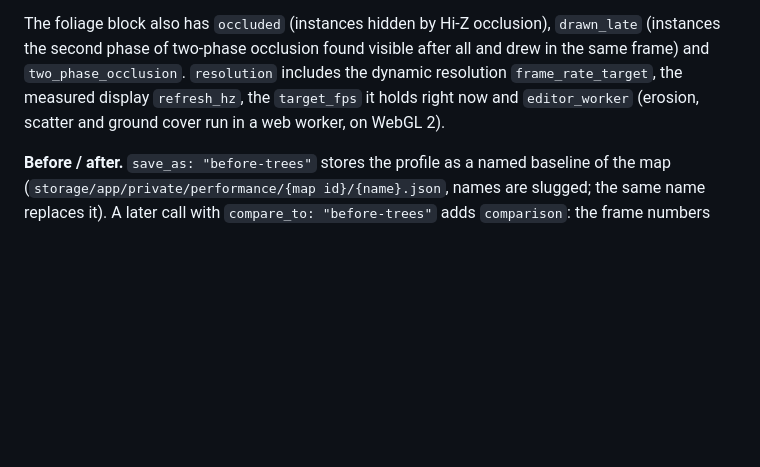
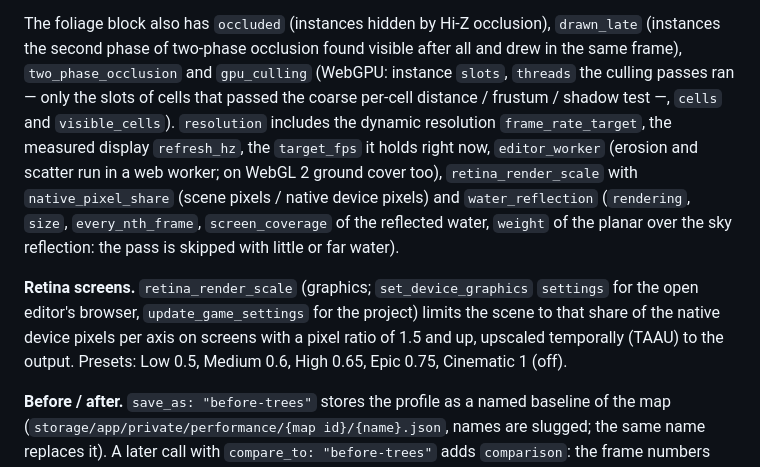
Before and after one commit to christianheidorn/waterways-game, a Markdown page: docs/MCP.md, the part around the change. Drawn GitHub-style; blank space fills up the shorter version.

```diff
--- a/docs/MCP.md
+++ b/docs/MCP.md
@@ -388,10 +388,19 @@ reach the agent; without a key, the tools say which one to add under Settings
   72M triangles per pass …".
 
 The foliage block also has `occluded` (instances hidden by Hi-Z occlusion), `drawn_late` (instances the
-second phase of two-phase occlusion found visible after all and drew in the same frame) and
-`two_phase_occlusion`. `resolution` includes the dynamic resolution `frame_rate_target`, the measured display
-`refresh_hz`, the `target_fps` it holds right now and `editor_worker` (erosion, scatter and ground cover run in a
-web worker, on WebGL 2).
+second phase of two-phase occlusion found visible after all and drew in the same frame),
+`two_phase_occlusion` and `gpu_culling` (WebGPU: instance `slots`, `threads` the culling passes ran — only the
+slots of cells that passed the coarse per-cell distance / frustum / shadow test —, `cells` and
+`visible_cells`). `resolution` includes the dynamic resolution `frame_rate_target`, the measured display
+`refresh_hz`, the `target_fps` it holds right now, `editor_worker` (erosion and scatter run in a web worker;
+on WebGL 2 ground cover too), `retina_render_scale` with `native_pixel_share` (scene pixels / native device
+pixels) and `water_reflection` (`rendering`, `size`, `every_nth_frame`, `screen_coverage` of the reflected
+water, `weight` of the planar over the sky reflection: the pass is skipped with little or far water).
+
+**Retina screens.** `retina_render_scale` (graphics; `set_device_graphics` `settings` for the open editor's
+browser, `update_game_settings` for the project) limits the scene to that share of the native device pixels
+per axis on screens with a pixel ratio of 1.5 and up, upscaled temporally (TAAU) to the output. Presets: Low
+0.5, Medium 0.6, High 0.65, Epic 0.75, Cinematic 1 (off).
 
 **Before / after.** `save_as: "before-trees"` stores the profile as a named baseline of the map
 (`storage/app/private/performance/{map id}/{name}.json`, names are slugged; the same name replaces it). A later
```
Also changed, not shown: README.md (+55 -18 lines), docs/ROADMAP.md (+1 -1 lines).
